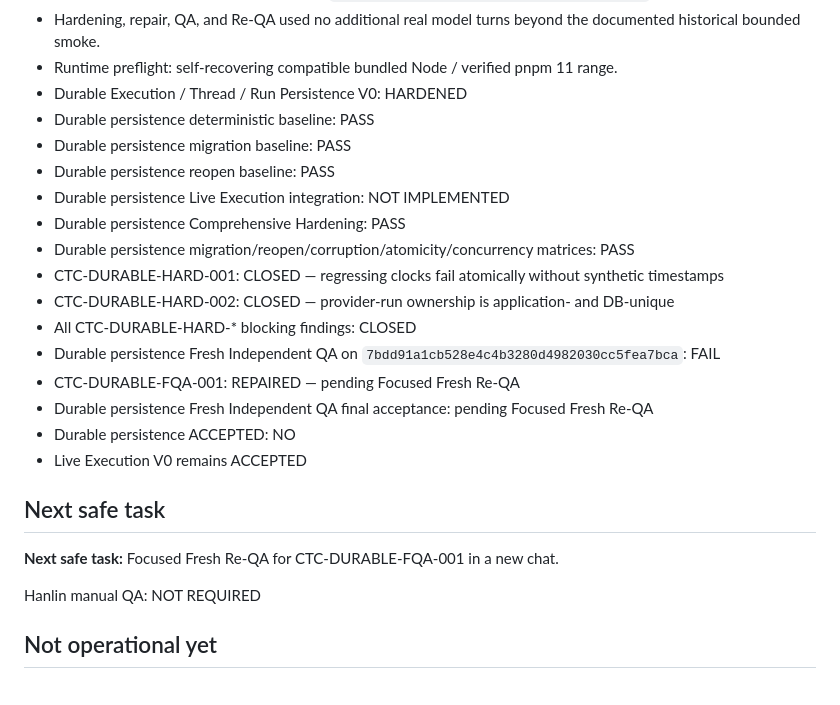
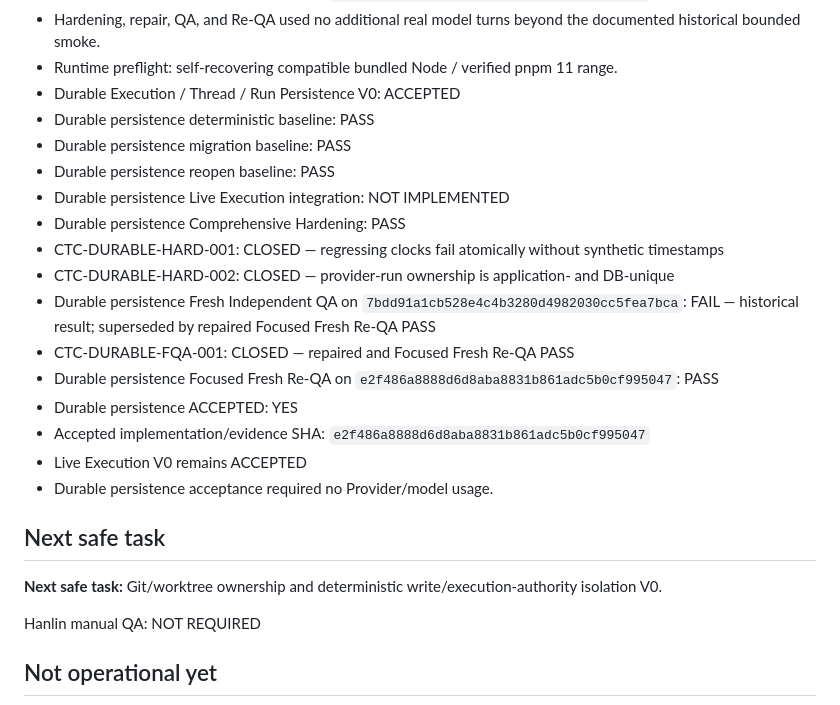
Before and after one commit to jianghanlin1998/panvis-codex-console, a Markdown page: CURRENT_STATE.md, the part around the change. GitHub-like rendering.

```diff
--- a/CURRENT_STATE.md
+++ b/CURRENT_STATE.md
@@ -155,24 +155,24 @@ Purpose: compact operational index only. Repository and exact-SHA evidence outra
 - Accepted implementation/evidence SHA: `1cadebda166881cd9c02c3ef89df28f2ffcc7468`
 - Hardening, repair, QA, and Re-QA used no additional real model turns beyond the documented historical bounded smoke.
 - Runtime preflight: self-recovering compatible bundled Node / verified pnpm 11 range.
-- Durable Execution / Thread / Run Persistence V0: HARDENED
+- Durable Execution / Thread / Run Persistence V0: ACCEPTED
 - Durable persistence deterministic baseline: PASS
 - Durable persistence migration baseline: PASS
 - Durable persistence reopen baseline: PASS
 - Durable persistence Live Execution integration: NOT IMPLEMENTED
 - Durable persistence Comprehensive Hardening: PASS
-- Durable persistence migration/reopen/corruption/atomicity/concurrency matrices: PASS
 - CTC-DURABLE-HARD-001: CLOSED — regressing clocks fail atomically without synthetic timestamps
 - CTC-DURABLE-HARD-002: CLOSED — provider-run ownership is application- and DB-unique
-- All CTC-DURABLE-HARD-* blocking findings: CLOSED
-- Durable persistence Fresh Independent QA on `7bdd91a1cb528e4c4b3280d4982030cc5fea7bca`: FAIL
-- CTC-DURABLE-FQA-001: REPAIRED — pending Focused Fresh Re-QA
-- Durable persistence Fresh Independent QA final acceptance: pending Focused Fresh Re-QA
-- Durable persistence ACCEPTED: NO
+- Durable persistence Fresh Independent QA on `7bdd91a1cb528e4c4b3280d4982030cc5fea7bca`: FAIL — historical result; superseded by repaired Focused Fresh Re-QA PASS
+- CTC-DURABLE-FQA-001: CLOSED — repaired and Focused Fresh Re-QA PASS
+- Durable persistence Focused Fresh Re-QA on `e2f486a8888d6d8aba8831b861adc5b0cf995047`: PASS
+- Durable persistence ACCEPTED: YES
+- Accepted implementation/evidence SHA: `e2f486a8888d6d8aba8831b861adc5b0cf995047`
 - Live Execution V0 remains ACCEPTED
+- Durable persistence acceptance required no Provider/model usage.
 
 ## Next safe task
-**Next safe task:** Focused Fresh Re-QA for CTC-DURABLE-FQA-001 in a new chat.
+**Next safe task:** Git/worktree ownership and deterministic write/execution-authority isolation V0.
 
 Hanlin manual QA: NOT REQUIRED
 
```
Also changed, not shown: docs/DURABLE_EXECUTION_PERSISTENCE_V0.md (+3 -1 lines).
